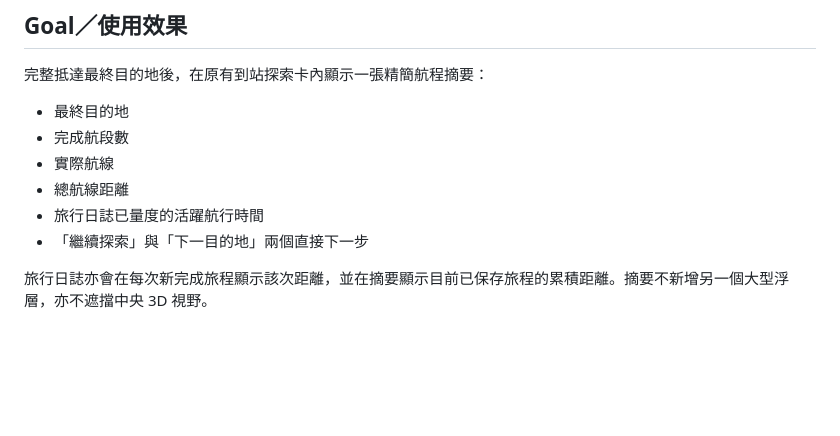
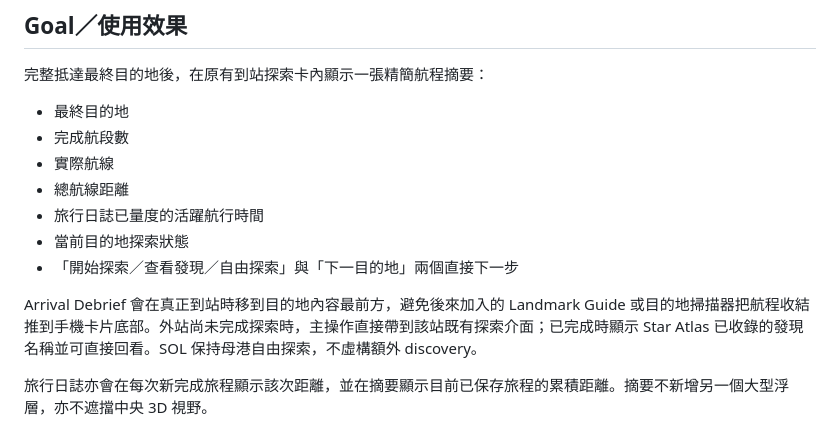
Before and after one commit to kenchan-pixel/stellar-wrap, a Markdown page: docs/ARRIVAL_DEBRIEF.md, the part around one of its changes. GitHub-like rendering; blank space fills up the shorter version.

```diff
--- a/docs/ARRIVAL_DEBRIEF.md
+++ b/docs/ARRIVAL_DEBRIEF.md
@@ -15,7 +15,10 @@
 - 實際航線
 - 總航線距離
 - 旅行日誌已量度的活躍航行時間
-- 「繼續探索」與「下一目的地」兩個直接下一步
+- 當前目的地探索狀態
+- 「開始探索／查看發現／自由探索」與「下一目的地」兩個直接下一步
+
+Arrival Debrief 會在真正到站時移到目的地內容最前方，避免後來加入的 Landmark Guide 或目的地掃描器把航程收結推到手機卡片底部。外站尚未完成探索時，主操作直接帶到該站既有探索介面；已完成時顯示 Star Atlas 已收錄的發現名稱並可直接回看。SOL 保持母港自由探索，不虛構額外 discovery。
 
 旅行日誌亦會在每次新完成旅程顯示該次距離，並在摘要顯示目前已保存旅程的累積距離。摘要不新增另一個大型浮層，亦不遮擋中央 3D 視野。
 
```
Also changed, not shown: other parts of docs/ARRIVAL_DEBRIEF.md (+29 -18 lines).
